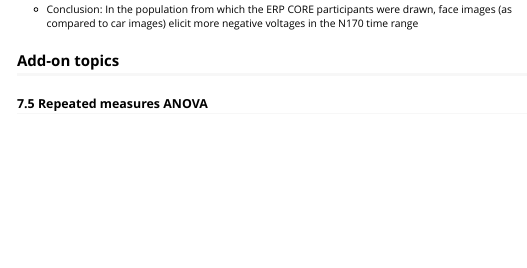
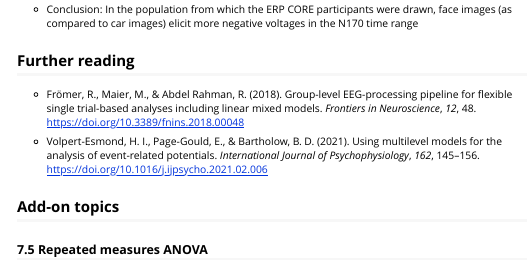
Before and after one commit to alexenge/eegSeminaR, an R Markdown document (vignettes/v7-statistical-modeling.Rmd): the page in a window 1100 px wide, from 2110 px down. Rendered offline with R 4.5, knitr and Pandoc, with nearby package versions; some code elsewhere in the file could not run offline.

Commit message:
Update README

```diff
--- a/vignettes/v7-statistical-modeling.Rmd
+++ b/vignettes/v7-statistical-modeling.Rmd
@@ -137,6 +137,12 @@ summary(mod_lmm)
 
 [^4]: This is only true on a rough, conceptual level. In reality, R doesn't estimate separate regression coefficients for each participant but rather just the *variance* of these coefficients across participants, using a iterative approach called (restricted) [maximum likelihood estimation](https://towardsdatascience.com/probability-concepts-explained-maximum-likelihood-estimation-c7b4342fdbb1).
 
+## Further reading
+
+-   Frömer, R., Maier, M., & Abdel Rahman, R. (2018). Group-level EEG-processing pipeline for flexible single trial-based analyses including linear mixed models. *Frontiers in Neuroscience*, *12*, 48. <https://doi.org/10.3389/fnins.2018.00048>
+
+-   Volpert-Esmond, H. I., Page-Gould, E., & Bartholow, B. D. (2021). Using multilevel models for the analysis of event-related potentials. *International Journal of Psychophysiology*, *162*, 145--156. <https://doi.org/10.1016/j.ijpsycho.2021.02.006>
+
 ## Add-on topics
 
 ### 7.5 Repeated measures ANOVA
```
Also changed, not shown: README.md.
